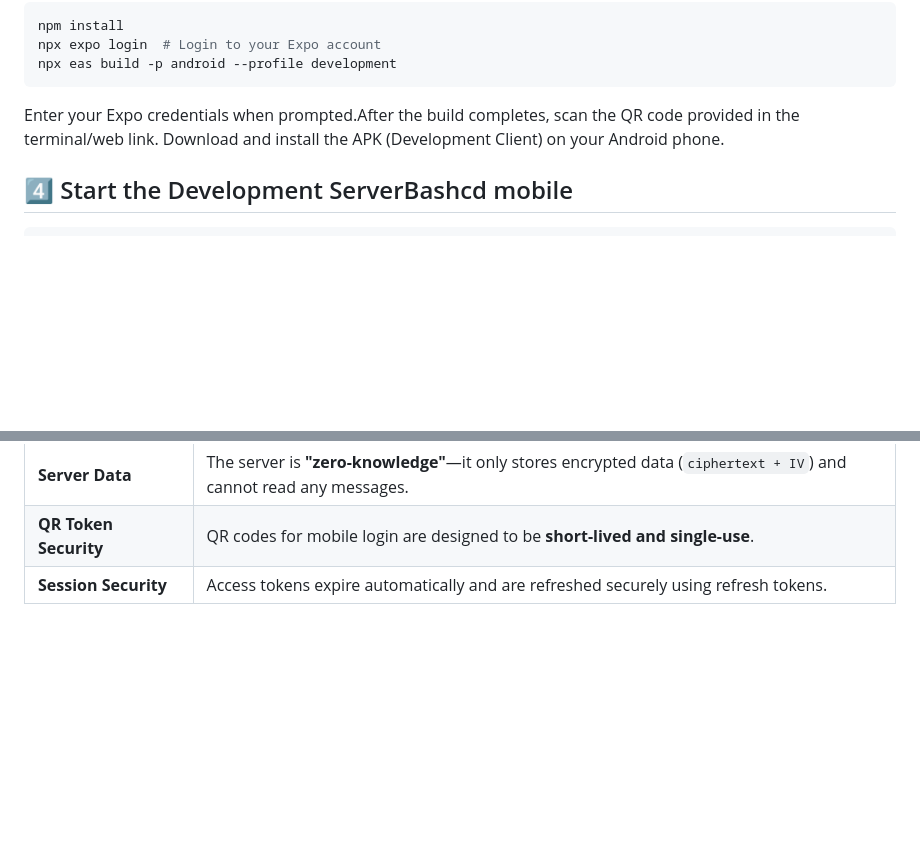
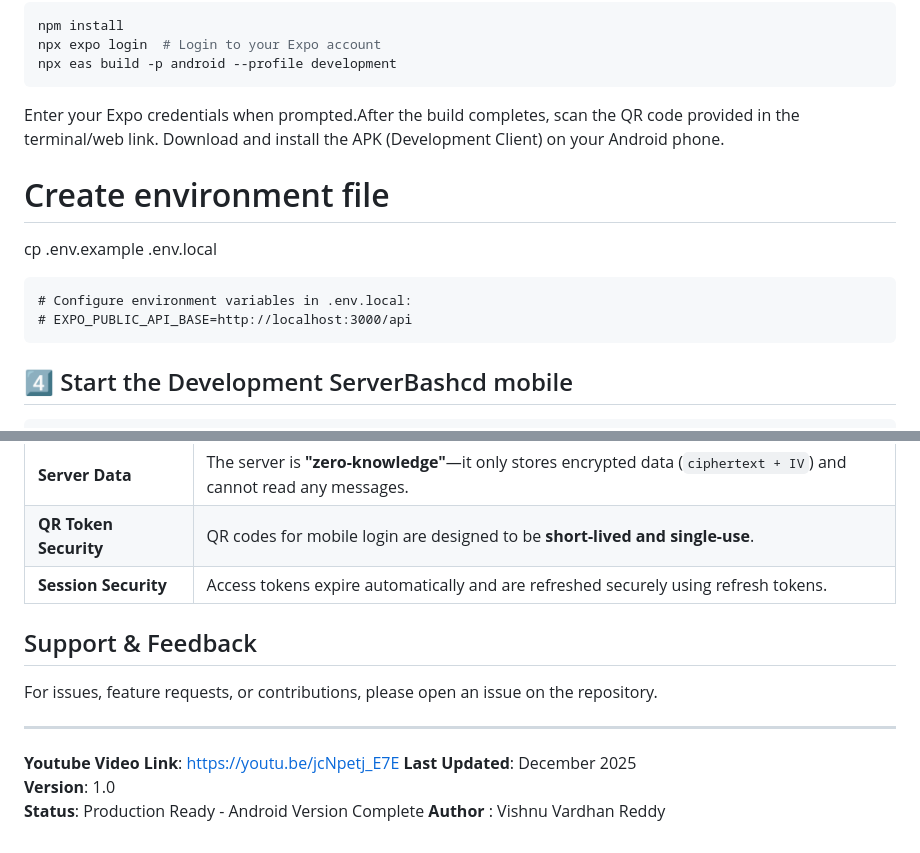
Before and after one commit to vishnuvr16/SecureChat, a Markdown page: mobile/README.md, 2 parts joined by grey strips. Rendered like a GitHub page; blank space fills up the shorter version.

````diff
--- a/mobile/README.md
+++ b/mobile/README.md
@@ -81,6 +81,13 @@ npx eas build -p android --profile development
 Enter your Expo credentials when prompted.After the build completes, scan the QR code provided in the terminal/web link.
 Download and install the APK (Development Client) on your Android phone.
 
+# Create environment file
+cp .env.example .env.local
+```
+# Configure environment variables in .env.local:
+# EXPO_PUBLIC_API_BASE=http://localhost:3000/api
+```
+
 ## 4️⃣ Start the Development ServerBashcd mobile
 
 ```bash
@@ -113,3 +120,14 @@ Use the one shown in your terminal.🔁
 | **Server Data** | The server is **"zero-knowledge"**—it only stores encrypted data (`ciphertext + IV`) and cannot read any messages. |
 | **QR Token Security** | QR codes for mobile login are designed to be **short-lived and single-use**. |
 | **Session Security** | Access tokens expire automatically and are refreshed securely using refresh tokens. |
+
+## Support & Feedback
+
+For issues, feature requests, or contributions, please open an issue on the repository.
+
+---
+**Youtube Video Link**: https://youtu.be/jcNpetj_E7E
+**Last Updated**: December 2025
+**Version**: 1.0
+**Status**: Production Ready - Android Version Complete
+**Author** : Vishnu Vardhan Reddy
````
Also changed, not shown: web/README.md (+2 -1 lines).
